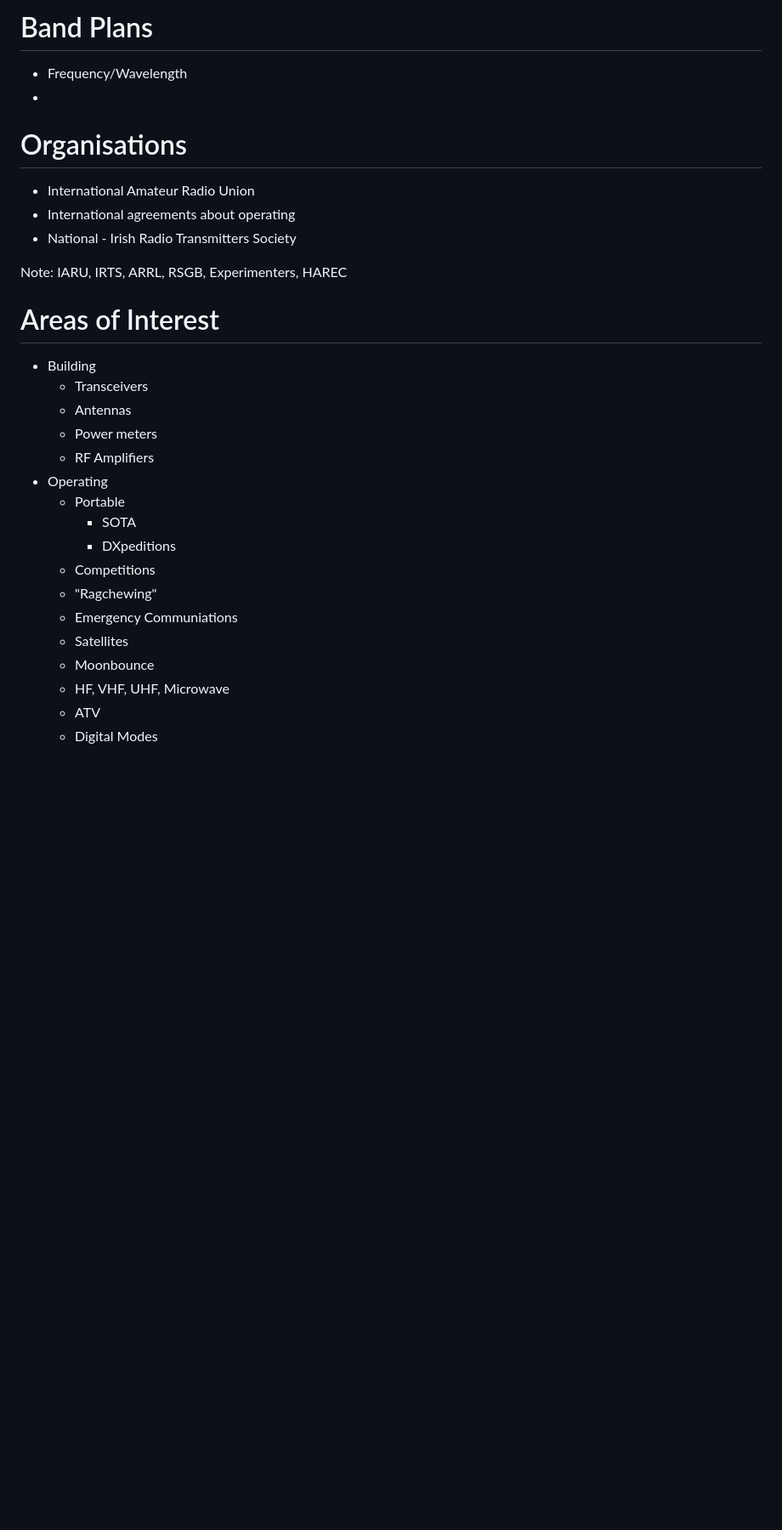
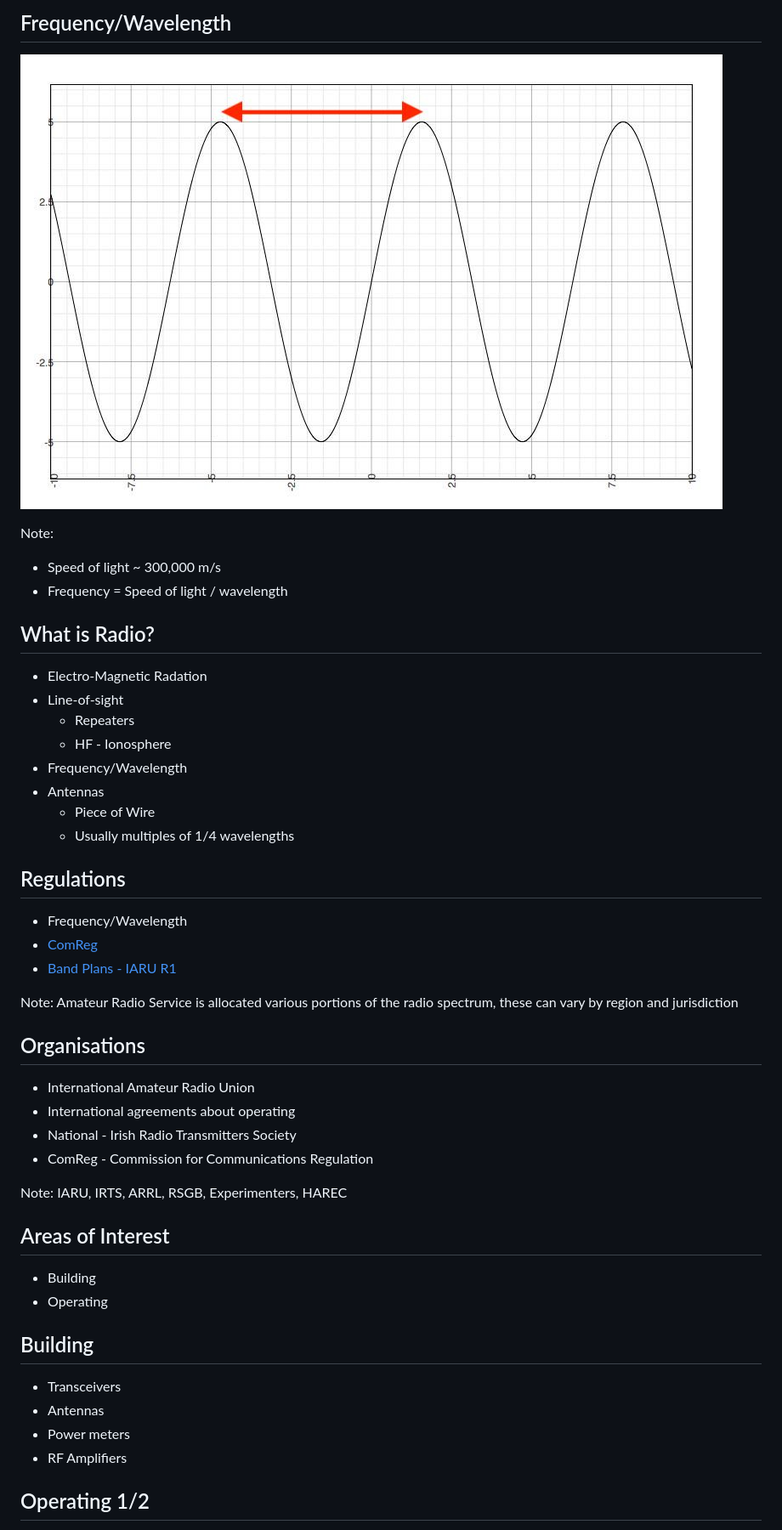
Before and after one commit to martinmurphy/hamradiointro, a Markdown page: slides.md, the part around the change printed below. Shown: that part at 85% size. Drawn GitHub-style; pictures changed too: wave.jpg (added); blank space fills up the shorter version.

Commit message:
Flesh out the slides a bit more and add the freq/wavelength graphic

```diff
--- a/slides.md
+++ b/slides.md
@@ -18,39 +52,65 @@ revealOptions:
 
 <!--v-->
 
-# Band Plans
+## Frequency/Wavelength
+
+![wave image](wave.jpg)
+
+Note:
+* Speed of light ~ 300,000 m/s
+* Frequency = Speed of light / wavelength
+
+<!--v-->
+
+## What is Radio?
+
+* Electro-Magnetic Radation
+* Line-of-sight
+  * Repeaters
+  * HF - Ionosphere
+* Frequency/Wavelength
+* Antennas
+  * Piece of Wire
+  * Usually multiples of 1/4 wavelengths
+
+<!--v-->
+
+## Regulations
 
 * Frequency/Wavelength
-*
+* [ComReg](https://www.comreg.ie/industry/radio-spectrum/licensing/search-licence-type/radio-amateurs-2/)
+* [Band Plans - IARU R1](https://www.iaru-r1.org/index.php/spectrum-and-band-plans)
+
+Note: Amateur Radio Service is allocated various portions of the radio spectrum, these can vary by region and jurisdiction
 
 <!--s-->
 
-# Organisations
+## Organisations
 
 * International Amateur Radio Union
 * International agreements about operating
 * National - Irish Radio Transmitters Society
+* ComReg - Commission for Communications Regulation
 
 Note: IARU, IRTS, ARRL, RSGB, Experimenters, HAREC
 
 <!--s-->
 
-# Areas of Interest
+## Areas of Interest
 
 * Building
-  * Transceivers
-  * Antennas
-  * Power meters
-  * RF Amplifiers
 * Operating
-  * Portable
-    * SOTA
-    * DXpeditions
-  * Competitions
-  * "Ragchewing"
-  * Emergency Communiations
-  * Satellites
-  * Moonbounce
-  * HF, VHF, UHF, Microwave
-  * ATV
-  * Digital Modes
+
+<!--v-->
+
+## Building
+
+* Transceivers
+* Antennas
+* Power meters
+* RF Amplifiers
+
+<!--v-->
+
+## Operating 1/2
+
```
Also changed, not shown: other parts of slides.md (+69 -3 lines).
